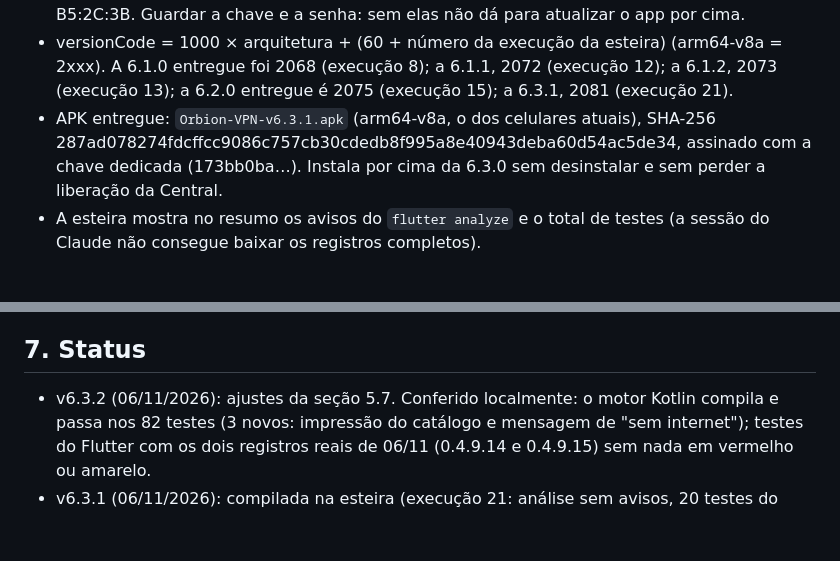
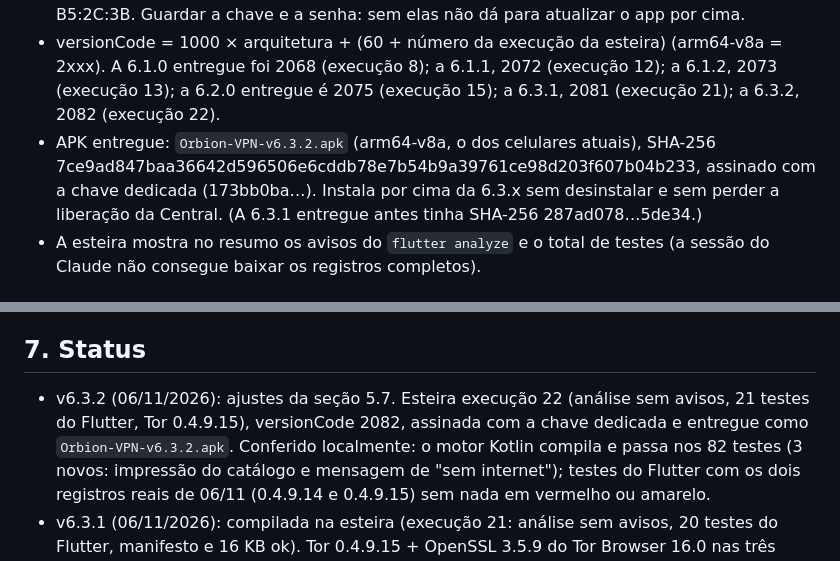
Before and after one commit to dasilvagonchoroskie-cpu/Orbion-VPN, a Markdown page: PROJETO-orbion-vpn.md, 2 parts joined by grey strips. Rendered like a GitHub page; blank space fills up the shorter version.

Commit message:
Arquivo mestre: 6.3.2 entregue (execução 22) [skip ci]
Co-Authored-By: Claude Opus 5.5 <noreply@anthropic.com>
Claude-Session: https://claude.ai/code/session_01FizR7bRANKPwfcvCkTWXa1

```diff
--- a/PROJETO-orbion-vpn.md
+++ b/PROJETO-orbion-vpn.md
@@ -415,11 +415,12 @@ ao acordar. Guardado como teste em `test/dados/tor-2026-11-06.txt`.
 - versionCode = 1000 × arquitetura + (60 + número da execução da esteira)
   (arm64-v8a = 2xxx). A 6.1.0 entregue foi 2068 (execução 8); a 6.1.1, 2072
   (execução 12); a 6.1.2, 2073 (execução 13); a 6.2.0 entregue é 2075
-  (execução 15); a 6.3.1, 2081 (execução 21).
-- APK entregue: `Orbion-VPN-v6.3.1.apk` (arm64-v8a, o dos celulares atuais),
-  SHA-256 287ad078274fdcffcc9086c757cb30cdedb8f995a8e40943deba60d54ac5de34,
-  assinado com a chave dedicada (173bb0ba…). Instala por cima da 6.3.0 sem
-  desinstalar e sem perder a liberação da Central.
+  (execução 15); a 6.3.1, 2081 (execução 21); a 6.3.2, 2082 (execução 22).
+- APK entregue: `Orbion-VPN-v6.3.2.apk` (arm64-v8a, o dos celulares atuais),
+  SHA-256 7ce9ad847baa36642d596506e6cddb78e7b54b9a39761ce98d203f607b04b233,
+  assinado com a chave dedicada (173bb0ba…). Instala por cima da 6.3.x sem
+  desinstalar e sem perder a liberação da Central. (A 6.3.1 entregue antes
+  tinha SHA-256 287ad078…5de34.)
 - A esteira mostra no resumo os avisos do `flutter analyze` e o total de
   testes (a sessão do Claude não consegue baixar os registros completos).
 
@@ -461,7 +462,9 @@ sempre com esta chave**:
 
 ## 7. Status
 
-- v6.3.2 (06/11/2026): ajustes da seção 5.7. Conferido localmente: o motor
+- v6.3.2 (06/11/2026): ajustes da seção 5.7. Esteira execução 22 (análise
+  sem avisos, 21 testes do Flutter, Tor 0.4.9.15), versionCode 2082, assinada
+  com a chave dedicada e entregue como `Orbion-VPN-v6.3.2.apk`. Conferido localmente: o motor
   Kotlin compila e passa nos 82 testes (3 novos: impressão do catálogo e
   mensagem de "sem internet"); testes do Flutter com os dois registros reais
   de 06/11 (0.4.9.14 e 0.4.9.15) sem nada em vermelho ou amarelo.
```
